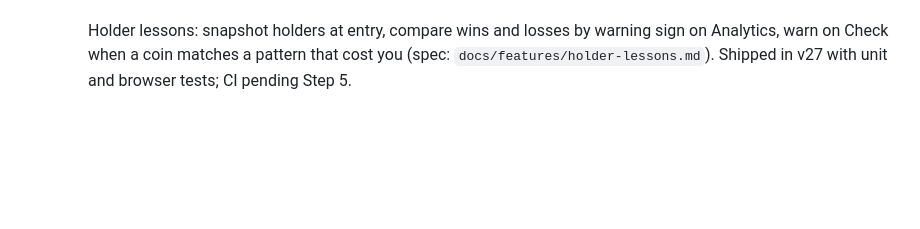
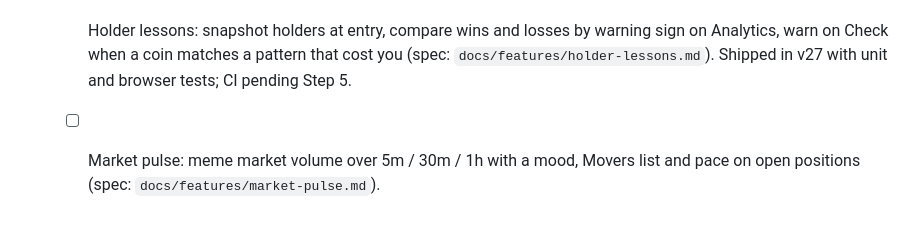
Before and after one commit to 0xDP1/Fomo-tracker, a Markdown page: ROADMAP.md, the part around the change. GitHub-like rendering; blank space fills up the shorter version.

Commit message:
Add approved spec for Market pulse
Co-Authored-By: Claude Opus 5.5 <noreply@anthropic.com>
Claude-Session: https://claude.ai/code/session_01CxuTXNntKzkz2hqDzZMQ2o

```diff
--- a/ROADMAP.md
+++ b/ROADMAP.md
@@ -43,3 +43,4 @@ Static vanilla-JS app, no build step. One step per branch (`step-N-short-name`).
   - [x] Find a trader: handle, link or profile screenshot to their wallets per chain and a scorecard, with Follow (spec: `docs/features/find-trader.md`). Shipped in v25 with unit and browser tests; CI pending Step 5.
   - [x] Find a trader revision: win rate and trading style instead of wallets (spec revision in `docs/features/find-trader.md`). Shipped in v26.
   - [x] Holder lessons: snapshot holders at entry, compare wins and losses by warning sign on Analytics, warn on Check when a coin matches a pattern that cost you (spec: `docs/features/holder-lessons.md`). Shipped in v27 with unit and browser tests; CI pending Step 5.
+  - [ ] Market pulse: meme market volume over 5m / 30m / 1h with a mood, Movers list and pace on open positions (spec: `docs/features/market-pulse.md`).
```
Also changed, not shown: docs/features/market-pulse.md (added, +19 -0 lines).
